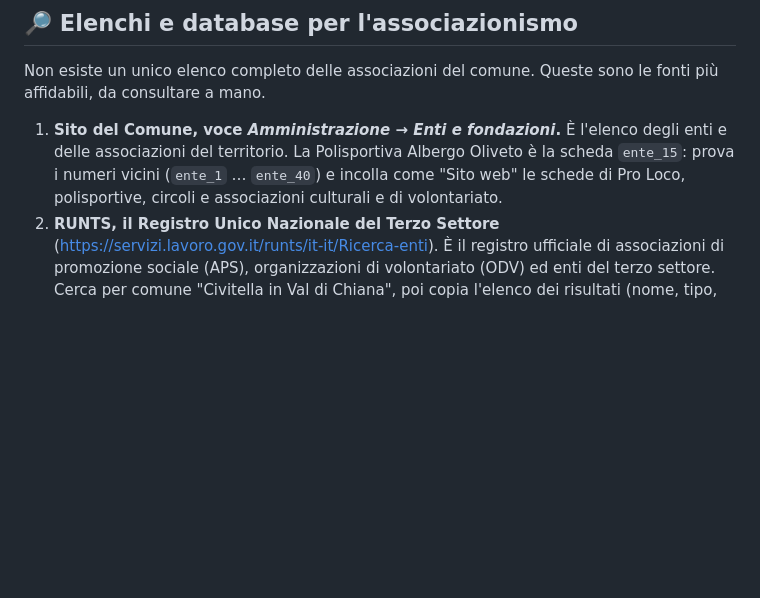
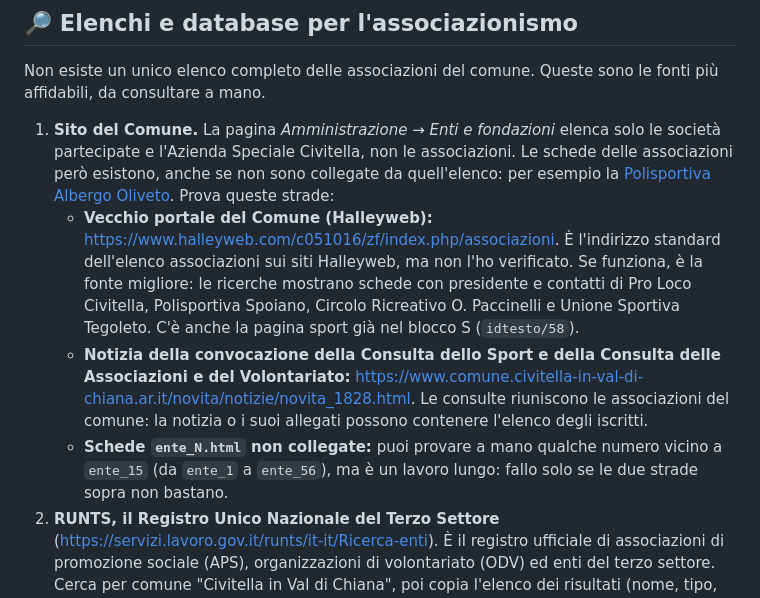
Before and after one commit to fabriziomartini/civitella-in-pillole, a Markdown page: ricerca/fonti-notebook3-economia-sport.md, the part around the change. Rendered like a GitHub page; blank space fills up the shorter version.

Commit message:
Notebook 3: fonti alternative per l'elenco delle associazioni
Co-Authored-By: Claude Opus 5.5 <noreply@anthropic.com>
Claude-Session: https://claude.ai/code/session_01N2r2xFWRzMmLaN7zSKN2ii

```diff
--- a/ricerca/fonti-notebook3-economia-sport.md
+++ b/ricerca/fonti-notebook3-economia-sport.md
@@ -96,7 +96,10 @@ Altri documenti utili:
 
 Non esiste un unico elenco completo delle associazioni del comune. Queste sono le fonti più affidabili, da consultare a mano.
 
-1. **Sito del Comune, voce *Amministrazione → Enti e fondazioni*.** È l'elenco degli enti e delle associazioni del territorio. La Polisportiva Albergo Oliveto è la scheda `ente_15`: prova i numeri vicini (`ente_1` … `ente_40`) e incolla come "Sito web" le schede di Pro Loco, polisportive, circoli e associazioni culturali e di volontariato.
+1. **Sito del Comune.** La pagina *Amministrazione → Enti e fondazioni* elenca solo le società partecipate e l'Azienda Speciale Civitella, non le associazioni. Le schede delle associazioni però esistono, anche se non sono collegate da quell'elenco: per esempio la [Polisportiva Albergo Oliveto](https://www.comune.civitella-in-val-di-chiana.ar.it/amministrazione/enti_e_fondazioni/ente_15.html). Prova queste strade:
+   - **Vecchio portale del Comune (Halleyweb):** https://www.halleyweb.com/c051016/zf/index.php/associazioni. È l'indirizzo standard dell'elenco associazioni sui siti Halleyweb, ma non l'ho verificato. Se funziona, è la fonte migliore: le ricerche mostrano schede con presidente e contatti di Pro Loco Civitella, Polisportiva Spoiano, Circolo Ricreativo O. Paccinelli e Unione Sportiva Tegoleto. C'è anche la pagina sport già nel blocco S (`idtesto/58`).
+   - **Notizia della convocazione della Consulta dello Sport e della Consulta delle Associazioni e del Volontariato:** https://www.comune.civitella-in-val-di-chiana.ar.it/novita/notizie/novita_1828.html. Le consulte riuniscono le associazioni del comune: la notizia o i suoi allegati possono contenere l'elenco degli iscritti.
+   - **Schede `ente_N.html` non collegate:** puoi provare a mano qualche numero vicino a `ente_15` (da `ente_1` a `ente_56`), ma è un lavoro lungo: fallo solo se le due strade sopra non bastano.
 2. **RUNTS, il Registro Unico Nazionale del Terzo Settore** (https://servizi.lavoro.gov.it/runts/it-it/Ricerca-enti). È il registro ufficiale di associazioni di promozione sociale (APS), organizzazioni di volontariato (ODV) ed enti del terzo settore. Cerca per comune "Civitella in Val di Chiana", poi copia l'elenco dei risultati (nome, tipo, sede) e caricalo come "Testo copiato". Comprende per esempio l'Associazione Comunità & Tegoleto APS, che organizza il RioFest.
 3. **Registro delle associazioni sportive** (Registro nazionale delle attività sportive dilettantistiche, Sport e Salute): https://registro.sportesalute.eu/. Cerca per comune e copia l'elenco delle ASD e SSD.
 4. **CESVOT**, il Centro servizi volontariato della Toscana (https://www.cesvot.it/): elenca le associazioni di volontariato della provincia di Arezzo.
```
